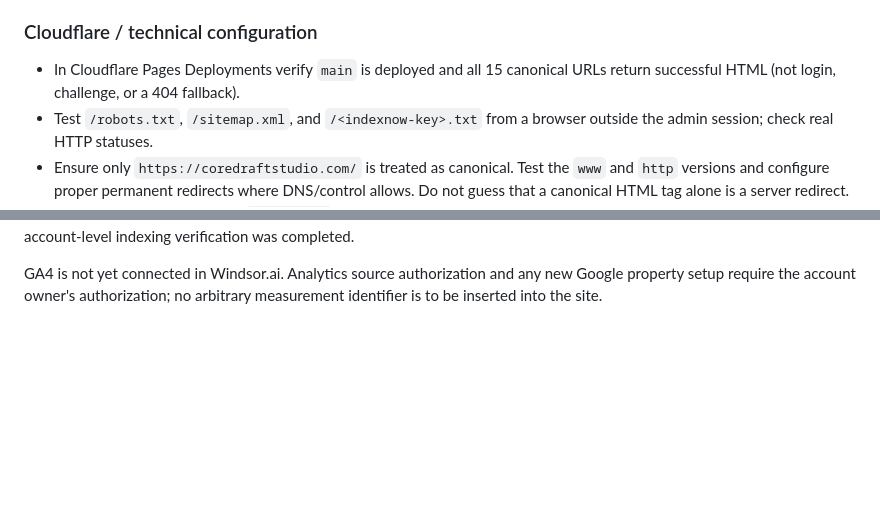
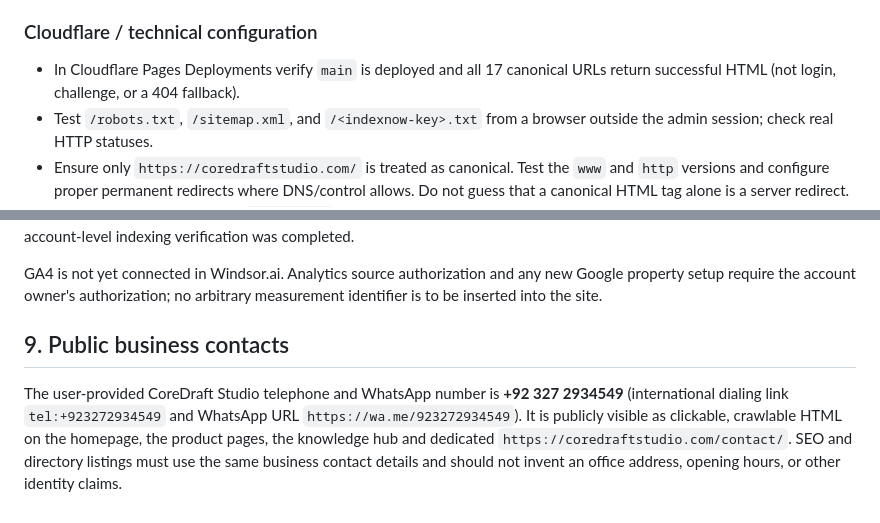
Before and after one commit to Sajeer-khan/CoreDraft-Website, a Markdown page: SEO_PLAYBOOK.md, 2 parts joined by grey strips. Rendered like a GitHub page; blank space fills up the shorter version.

Commit message:
Keep CoreDraft SEO and analytics documentation aligned with public contact details

```diff
--- a/SEO_PLAYBOOK.md
+++ b/SEO_PLAYBOOK.md
@@ -34,7 +34,7 @@ Product mix: QuoteDesk, ProcureFlow, PharmaDocs, People & Compliance, Constructi
 5. Look at crawl, indexing and query reports.
 
 ### Cloudflare / technical configuration
-- In Cloudflare Pages Deployments verify `main` is deployed and all 15 canonical URLs return successful HTML (not login, challenge, or a 404 fallback).
+- In Cloudflare Pages Deployments verify `main` is deployed and all 17 canonical URLs return successful HTML (not login, challenge, or a 404 fallback).
 - Test `/robots.txt`, `/sitemap.xml`, and `/<indexnow-key>.txt` from a browser outside the admin session; check real HTTP statuses.
 - Ensure only `https://coredraftstudio.com/` is treated as canonical. Test the `www` and `http` versions and configure proper permanent redirects where DNS/control allows. Do not guess that a canonical HTML tag alone is a server redirect.
 - If Cloudflare serves a default `.pages.dev` mirror, ensure it is canonicalized to the custom domain, and consider redirect policy if appropriate.
@@ -136,3 +136,7 @@ GitHub Actions shows a summary and stores a JSON report artifact for 30 days. **
 Google Search Console is connected via Windsor.ai for read-only access. It currently returns no search queries, landing page metrics or sitemap rows, including when fresh data is requested. Windsor.ai does not expose a Search Console sitemap submission/write action. Google can discover the sitemap via the existing `Sitemap:` line in `robots.txt`; direct Search Console report management requires an appropriately authorized account/API scope. Do not claim sitemap submission or account-level indexing verification was completed.
 
 GA4 is not yet connected in Windsor.ai. Analytics source authorization and any new Google property setup require the account owner's authorization; no arbitrary measurement identifier is to be inserted into the site.
+
+## 9. Public business contacts
+
+The user-provided CoreDraft Studio telephone and WhatsApp number is **+92 327 2934549** (international dialing link `tel:+923272934549` and WhatsApp URL `https://wa.me/923272934549`). It is publicly visible as clickable, crawlable HTML on the homepage, the product pages, the knowledge hub and dedicated `https://coredraftstudio.com/contact/`. SEO and directory listings must use the same business contact details and should not invent an office address, opening hours, or other identity claims.
```
Also changed, not shown: other parts of SEO_PLAYBOOK.md (+1 -1 lines).
